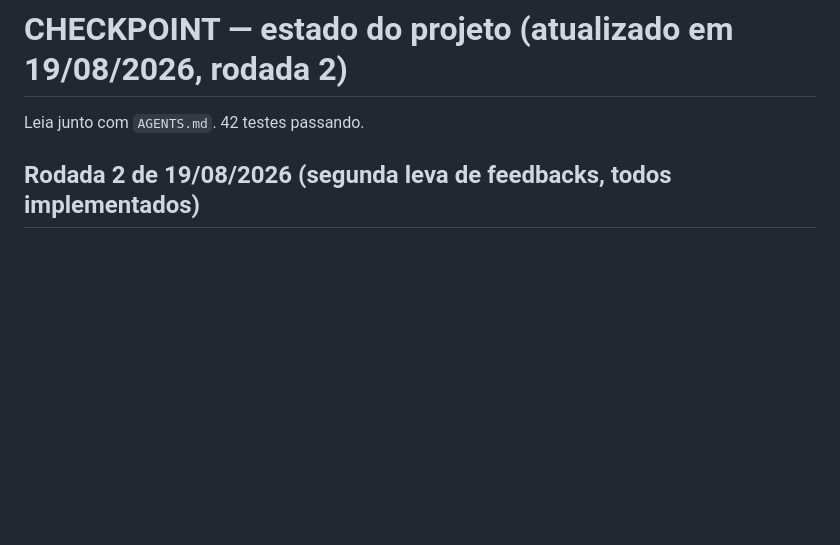
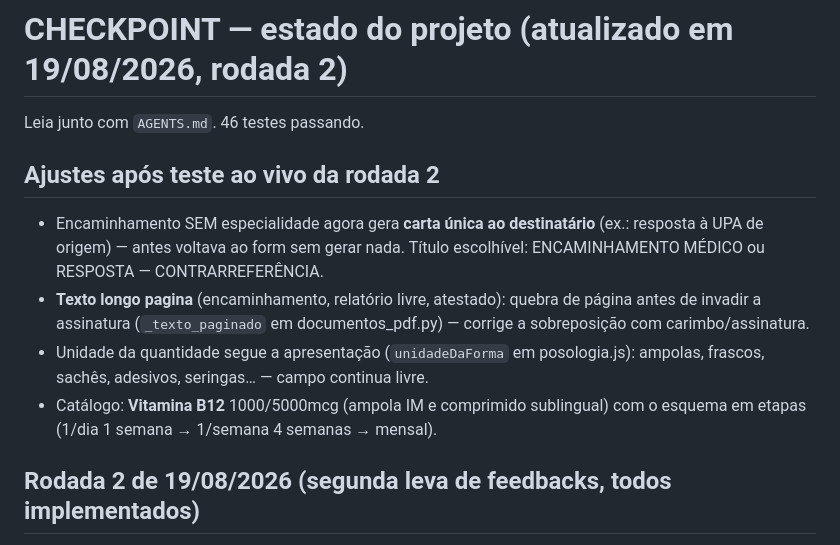
Before and after one commit to pardinithales/projeto-receitas, a Markdown page: docs/CHECKPOINT.md, the part around the change. GitHub-like rendering; blank space fills up the shorter version.

Commit message:
docs: checkpoint dos ajustes pos-teste da rodada 2
Co-Authored-By: Claude Fable 5 <noreply@anthropic.com>

```diff
--- a/docs/CHECKPOINT.md
+++ b/docs/CHECKPOINT.md
@@ -1,6 +1,19 @@
 # CHECKPOINT — estado do projeto (atualizado em 19/08/2026, rodada 2)
 
-Leia junto com `AGENTS.md`. 42 testes passando.
+Leia junto com `AGENTS.md`. 46 testes passando.
+
+## Ajustes após teste ao vivo da rodada 2
+
+- Encaminhamento SEM especialidade agora gera **carta única ao destinatário**
+  (ex.: resposta à UPA de origem) — antes voltava ao form sem gerar nada.
+  Título escolhível: ENCAMINHAMENTO MÉDICO ou RESPOSTA — CONTRARREFERÊNCIA.
+- **Texto longo pagina** (encaminhamento, relatório livre, atestado): quebra de
+  página antes de invadir a assinatura (`_texto_paginado` em documentos_pdf.py)
+  — corrige a sobreposição com carimbo/assinatura.
+- Unidade da quantidade segue a apresentação (`unidadeDaForma` em posologia.js):
+  ampolas, frascos, sachês, adesivos, seringas… — campo continua livre.
+- Catálogo: **Vitamina B12** 1000/5000mcg (ampola IM e comprimido sublingual)
+  com o esquema em etapas (1/dia 1 semana → 1/semana 4 semanas → mensal).
 
 ## Rodada 2 de 19/08/2026 (segunda leva de feedbacks, todos implementados)
 
```
